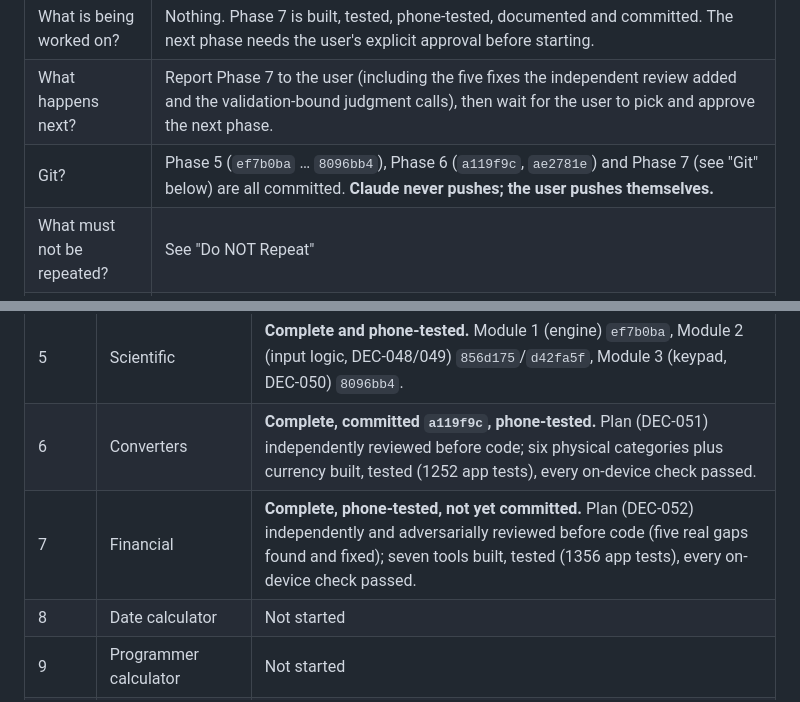
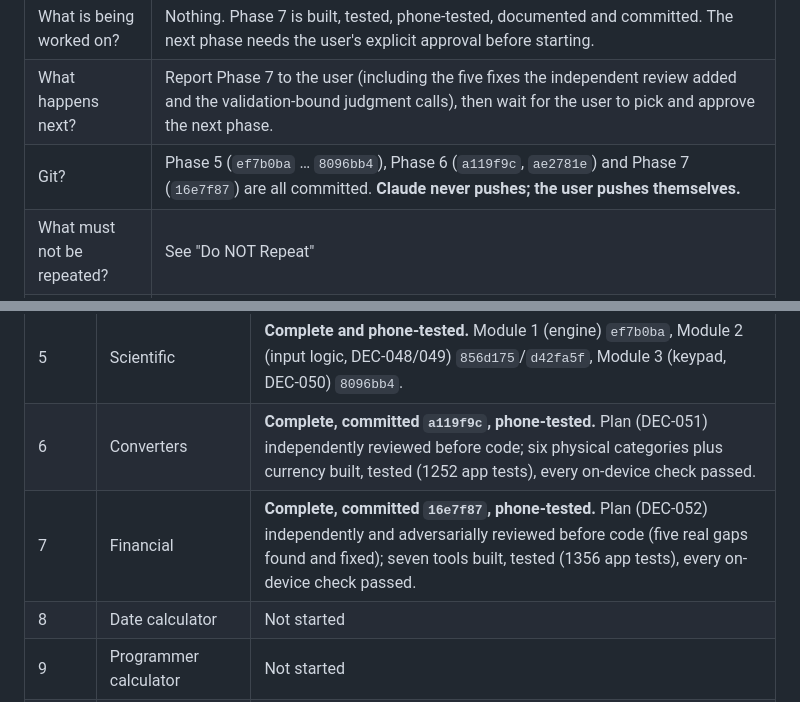
Before and after one commit to paras-with-shakya/Smart-Calculator-App, a Markdown page: docs/DEVELOPMENT_STATUS.md, 2 parts joined by grey strips. Rendered like a GitHub page.

Commit message:
docs: record Phase 7's commit hash
Co-Authored-By: Claude Sonnet 5.5 <noreply@anthropic.com>

```diff
--- a/docs/DEVELOPMENT_STATUS.md
+++ b/docs/DEVELOPMENT_STATUS.md
@@ -12,7 +12,7 @@
 | What exists in code? | Everything from Phase 3–6, plus seven financial calculators (ARCHITECTURE.md §1.20, DEC-052): EMI, simple interest, compound interest, GST (with CGST/SGST/IGST), discount, tip and percentage, with a tool picker and a reusable `ShareOfWholeBar` chart for EMI/GST. Finance mode no longer shows the "not available yet" placeholder. |
 | What is being worked on? | Nothing. Phase 7 is built, tested, phone-tested, documented and committed. The next phase needs the user's explicit approval before starting. |
 | What happens next? | Report Phase 7 to the user (including the five fixes the independent review added and the validation-bound judgment calls), then wait for the user to pick and approve the next phase. |
-| Git? | Phase 5 (`ef7b0ba` … `8096bb4`), Phase 6 (`a119f9c`, `ae2781e`) and Phase 7 (see "Git" below) are all committed. **Claude never pushes; the user pushes themselves.** |
+| Git? | Phase 5 (`ef7b0ba` … `8096bb4`), Phase 6 (`a119f9c`, `ae2781e`) and Phase 7 (`16e7f87`) are all committed. **Claude never pushes; the user pushes themselves.** |
 | What must not be repeated? | See "Do NOT Repeat" |
 | Known issues? | See "Known Issues". Nothing new found in Phase 7. #16 (Basic's memory-key touch-target gap, found during Phase 5) is still open, still not this phase's to fix. |
 | Pending decisions? | P-5, P-9, P-10 (long-standing, unrelated to Phase 7). P-7 (app version source) is unrelated too. Phase 7's own validation-bound judgment calls are recorded in DEC-052, open to revision if the user disagrees. |
@@ -209,7 +209,7 @@ The user gave an unusually detailed process brief: audit the repo, write a plan,
 | 4 | History and saved calculations | **Complete.** History (`1604248`) and saved calculations (`f02b23a`) both committed, phone-tested. |
 | 5 | Scientific | **Complete and phone-tested.** Module 1 (engine) `ef7b0ba`, Module 2 (input logic, DEC-048/049) `856d175`/`d42fa5f`, Module 3 (keypad, DEC-050) `8096bb4`. |
 | 6 | Converters | **Complete, committed `a119f9c`, phone-tested.** Plan (DEC-051) independently reviewed before code; six physical categories plus currency built, tested (1252 app tests), every on-device check passed. |
-| 7 | Financial | **Complete, phone-tested, not yet committed.** Plan (DEC-052) independently and adversarially reviewed before code (five real gaps found and fixed); seven tools built, tested (1356 app tests), every on-device check passed. |
+| 7 | Financial | **Complete, committed `16e7f87`, phone-tested.** Plan (DEC-052) independently and adversarially reviewed before code (five real gaps found and fixed); seven tools built, tested (1356 app tests), every on-device check passed. |
 | 8 | Date calculator | Not started |
 | 9 | Programmer calculator | Not started |
 | 10 | Settings screen | Not started |
```
